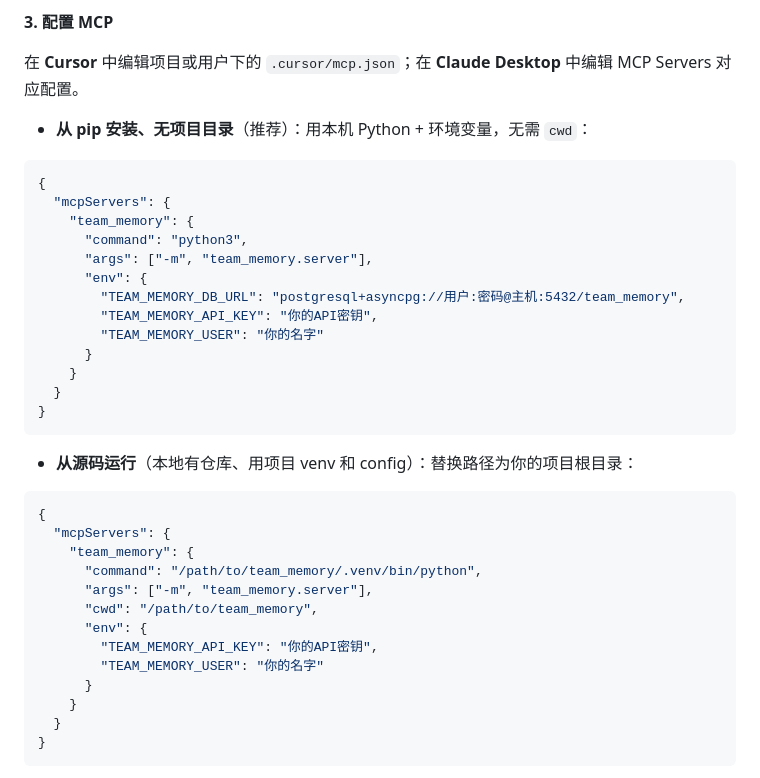
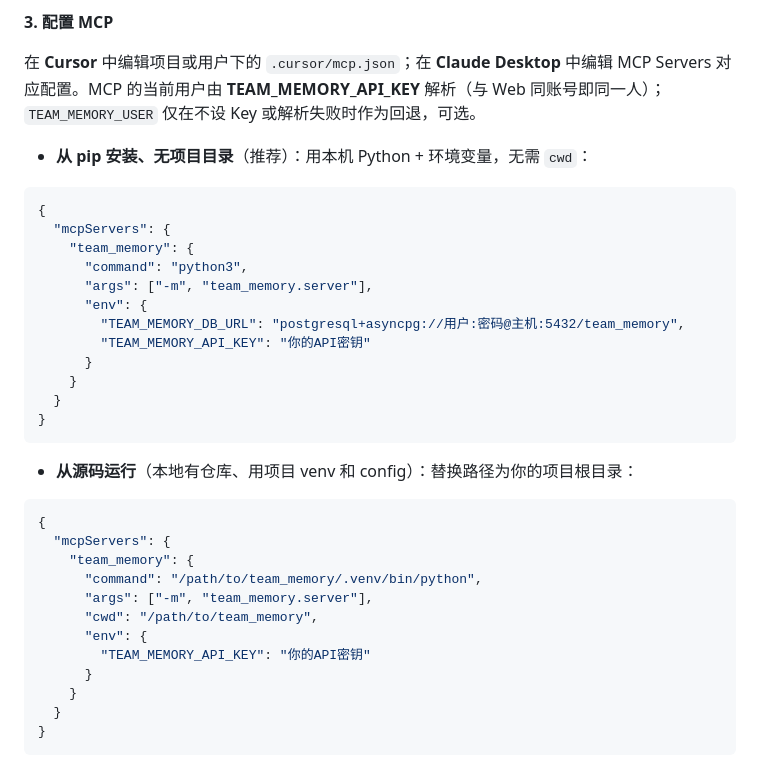
Before and after one commit to ysydhc/team_memory, a Markdown page: README.md, the part around one of its changes. Rendered like a GitHub page.

```diff
--- a/README.md
+++ b/README.md
@@ -298,7 +298,7 @@ pip install team_memory
 
 **3. 配置 MCP**
 
-在 **Cursor** 中编辑项目或用户下的 `.cursor/mcp.json`；在 **Claude Desktop** 中编辑 MCP Servers 对应配置。
+在 **Cursor** 中编辑项目或用户下的 `.cursor/mcp.json`；在 **Claude Desktop** 中编辑 MCP Servers 对应配置。MCP 的当前用户由 **TEAM_MEMORY_API_KEY** 解析（与 Web 同账号即同一人）；`TEAM_MEMORY_USER` 仅在不设 Key 或解析失败时作为回退，可选。
 
 - **从 pip 安装、无项目目录**（推荐）：用本机 Python + 环境变量，无需 `cwd`：
 
@@ -310,8 +310,7 @@ pip install team_memory
       "args": ["-m", "team_memory.server"],
       "env": {
         "TEAM_MEMORY_DB_URL": "postgresql+asyncpg://用户:密码@主机:5432/team_memory",
-        "TEAM_MEMORY_API_KEY": "你的API密钥",
-        "TEAM_MEMORY_USER": "你的名字"
+        "TEAM_MEMORY_API_KEY": "你的API密钥"
       }
     }
   }
@@ -328,8 +327,7 @@ pip install team_memory
       "args": ["-m", "team_memory.server"],
       "cwd": "/path/to/team_memory",
       "env": {
-        "TEAM_MEMORY_API_KEY": "你的API密钥",
-        "TEAM_MEMORY_USER": "你的名字"
+        "TEAM_MEMORY_API_KEY": "你的API密钥"
       }
     }
   }
```
Also changed, not shown: other parts of README.md (+11 -6 lines).
